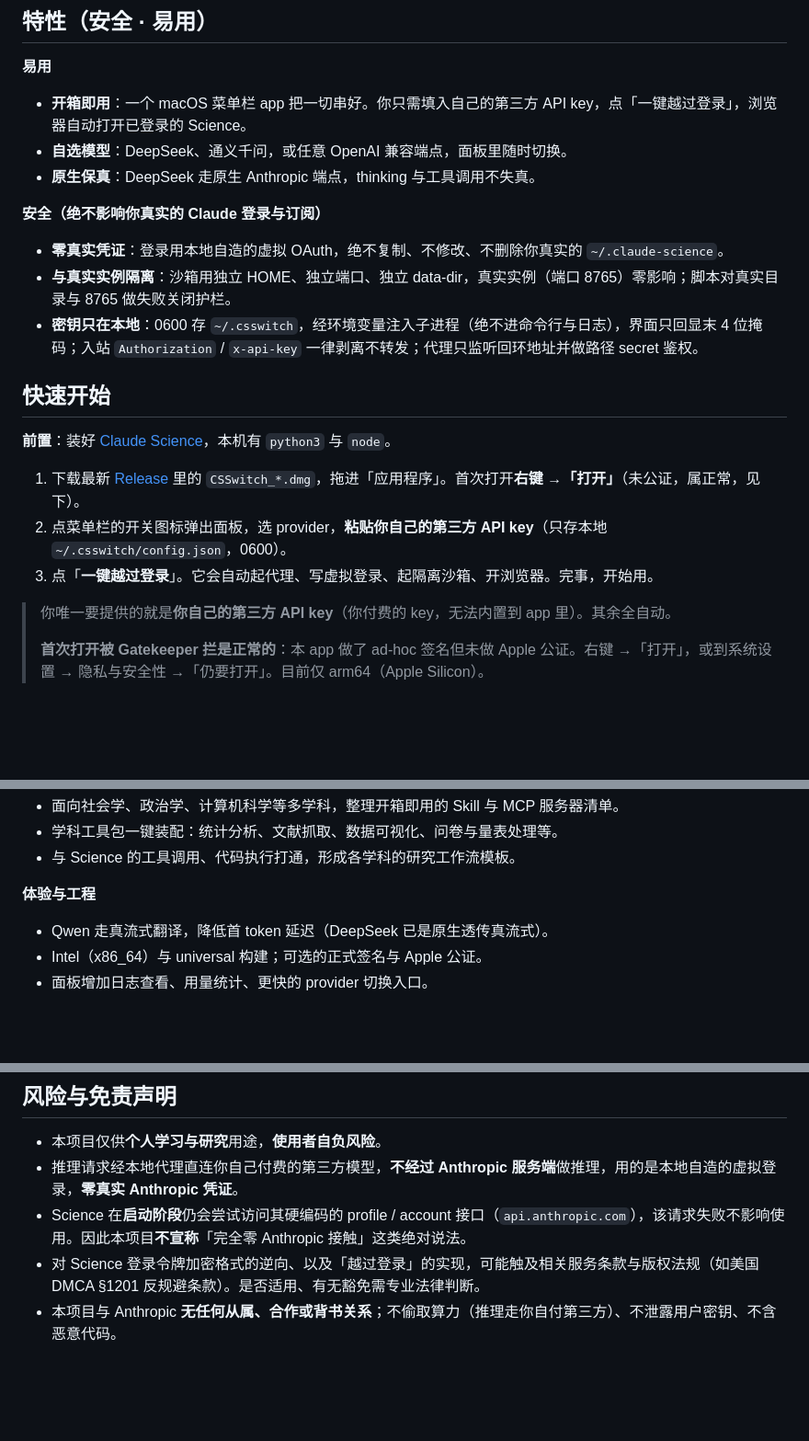
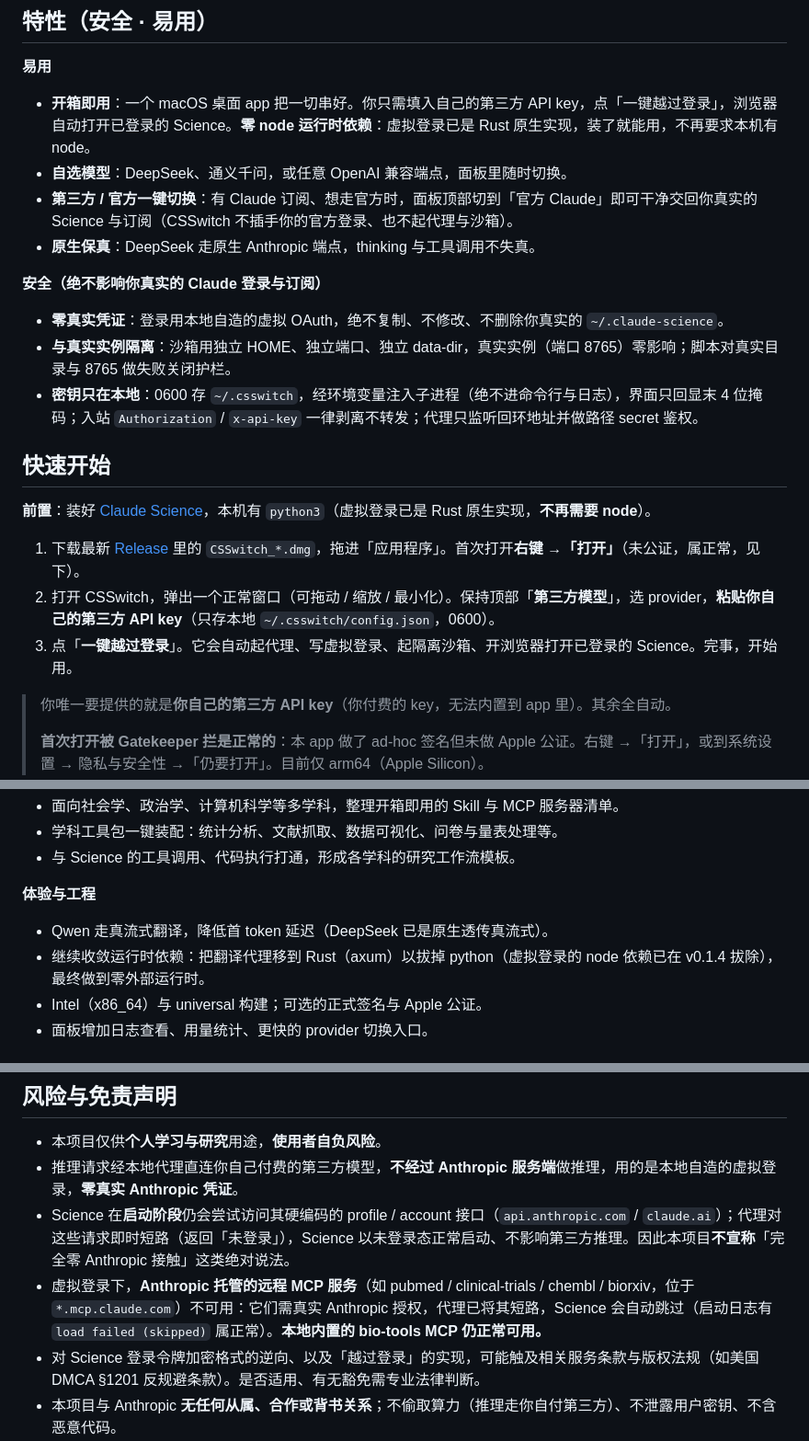
Before and after one commit to counterfactual5/Claude-Science-Proxy, a Markdown page: README.md, 3 parts joined by grey strips. Shown at 92% size. GitHub-like rendering; blank space fills up the shorter version.

```diff
--- a/README.md
+++ b/README.md
@@ -31,8 +31,9 @@ DeepSeek 原生 Anthropic 端点  /  通义千问等 OpenAI 兼容端点
 
 **易用**
 
-- **开箱即用**：一个 macOS 菜单栏 app 把一切串好。你只需填入自己的第三方 API key，点「一键越过登录」，浏览器自动打开已登录的 Science。
+- **开箱即用**：一个 macOS 桌面 app 把一切串好。你只需填入自己的第三方 API key，点「一键越过登录」，浏览器自动打开已登录的 Science。**零 node 运行时依赖**：虚拟登录已是 Rust 原生实现，装了就能用，不再要求本机有 node。
 - **自选模型**：DeepSeek、通义千问，或任意 OpenAI 兼容端点，面板里随时切换。
+- **第三方 / 官方一键切换**：有 Claude 订阅、想走官方时，面板顶部切到「官方 Claude」即可干净交回你真实的 Science 与订阅（CSSwitch 不插手你的官方登录、也不起代理与沙箱）。
 - **原生保真**：DeepSeek 走原生 Anthropic 端点，thinking 与工具调用不失真。
 
 **安全（绝不影响你真实的 Claude 登录与订阅）**
@@ -43,11 +44,11 @@ DeepSeek 原生 Anthropic 端点  /  通义千问等 OpenAI 兼容端点
 
 ## 快速开始
 
-**前置**：装好 [Claude Science](https://claude.com)，本机有 `python3` 与 `node`。
+**前置**：装好 [Claude Science](https://claude.com)，本机有 `python3`（虚拟登录已是 Rust 原生实现，**不再需要 node**）。
 
 1. 下载最新 [Release](../../releases/latest) 里的 `CSSwitch_*.dmg`，拖进「应用程序」。首次打开**右键 →「打开」**（未公证，属正常，见下）。
-2. 点菜单栏的开关图标弹出面板，选 provider，**粘贴你自己的第三方 API key**（只存本地 `~/.csswitch/config.json`，0600）。
-3. 点「**一键越过登录**」。它会自动起代理、写虚拟登录、起隔离沙箱、开浏览器。完事，开始用。
+2. 打开 CSSwitch，弹出一个正常窗口（可拖动 / 缩放 / 最小化）。保持顶部「**第三方模型**」，选 provider，**粘贴你自己的第三方 API key**（只存本地 `~/.csswitch/config.json`，0600）。
+3. 点「**一键越过登录**」。它会自动起代理、写虚拟登录、起隔离沙箱、开浏览器打开已登录的 Science。完事，开始用。
 
 > 你唯一要提供的就是**你自己的第三方 API key**（你付费的 key，无法内置到 app 里）。其余全自动。
 >
@@ -74,6 +75,7 @@ DeepSeek 原生 Anthropic 端点  /  通义千问等 OpenAI 兼容端点
 **体验与工程**
 
 - Qwen 走真流式翻译，降低首 token 延迟（DeepSeek 已是原生透传真流式）。
+- 继续收敛运行时依赖：把翻译代理移到 Rust（axum）以拔掉 python（虚拟登录的 node 依赖已在 v0.1.4 拔除），最终做到零外部运行时。
 - Intel（x86_64）与 universal 构建；可选的正式签名与 Apple 公证。
 - 面板增加日志查看、用量统计、更快的 provider 切换入口。
 
@@ -91,7 +93,8 @@ DeepSeek 原生 Anthropic 端点  /  通义千问等 OpenAI 兼容端点
 
 - 本项目仅供**个人学习与研究**用途，**使用者自负风险**。
 - 推理请求经本地代理直连你自己付费的第三方模型，**不经过 Anthropic 服务端**做推理，用的是本地自造的虚拟登录，**零真实 Anthropic 凭证**。
-- Science 在**启动阶段**仍会尝试访问其硬编码的 profile / account 接口（`api.anthropic.com`），该请求失败不影响使用。因此本项目**不宣称**「完全零 Anthropic 接触」这类绝对说法。
+- Science 在**启动阶段**仍会尝试访问其硬编码的 profile / account 接口（`api.anthropic.com` / `claude.ai`）；代理对这些请求即时短路（返回「未登录」），Science 以未登录态正常启动、不影响第三方推理。因此本项目**不宣称**「完全零 Anthropic 接触」这类绝对说法。
+- 虚拟登录下，**Anthropic 托管的远程 MCP 服务**（如 pubmed / clinical-trials / chembl / biorxiv，位于 `*.mcp.claude.com`）不可用：它们需真实 Anthropic 授权，代理已将其短路，Science 会自动跳过（启动日志有 `load failed (skipped)` 属正常）。**本地内置的 bio-tools MCP 仍正常可用。**
 - 对 Science 登录令牌加密格式的逆向、以及「越过登录」的实现，可能触及相关服务条款与版权法规（如美国 DMCA §1201 反规避条款）。是否适用、有无豁免需专业法律判断。
 - 本项目与 Anthropic **无任何从属、合作或背书关系**；不偷取算力（推理走你自付第三方）、不泄露用户密钥、不含恶意代码。
 - 软件按「现状」提供，**不提供任何形式的担保**。更完整的威胁模型与法律/条款分析见 `docs/superpowers/specs/`。
```
Also changed, not shown: desktop/README.md (+9 -8 lines).
